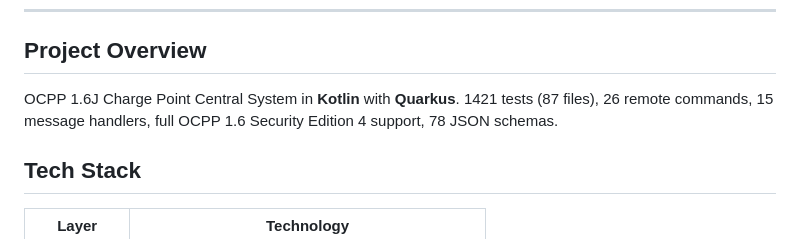
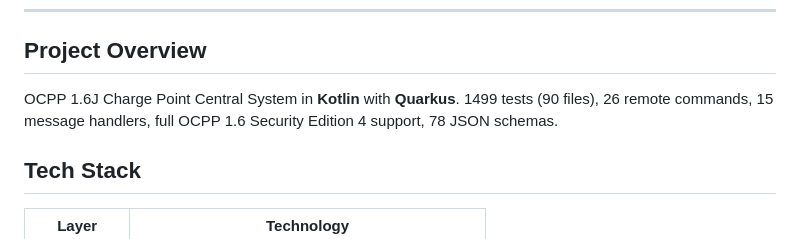
Before and after one commit to org-tekeli-borisp/ocpp16-ws-backend, a Markdown page: AGENTS.md, the part around the change. Rendered like a GitHub page.

Commit message:
docs: update AGENTS.md test counts to 1499 (90 files)

```diff
--- a/AGENTS.md
+++ b/AGENTS.md
@@ -24,7 +24,7 @@ If production code is committed without a preceding failing test, the agent MUST
 
 ## Project Overview
 
-OCPP 1.6J Charge Point Central System in **Kotlin** with **Quarkus**. 1421 tests (87 files), 26 remote commands, 15 message handlers, full OCPP 1.6 Security Edition 4 support, 78 JSON schemas.
+OCPP 1.6J Charge Point Central System in **Kotlin** with **Quarkus**. 1499 tests (90 files), 26 remote commands, 15 message handlers, full OCPP 1.6 Security Edition 4 support, 78 JSON schemas.
 
 ## Tech Stack
 
```
